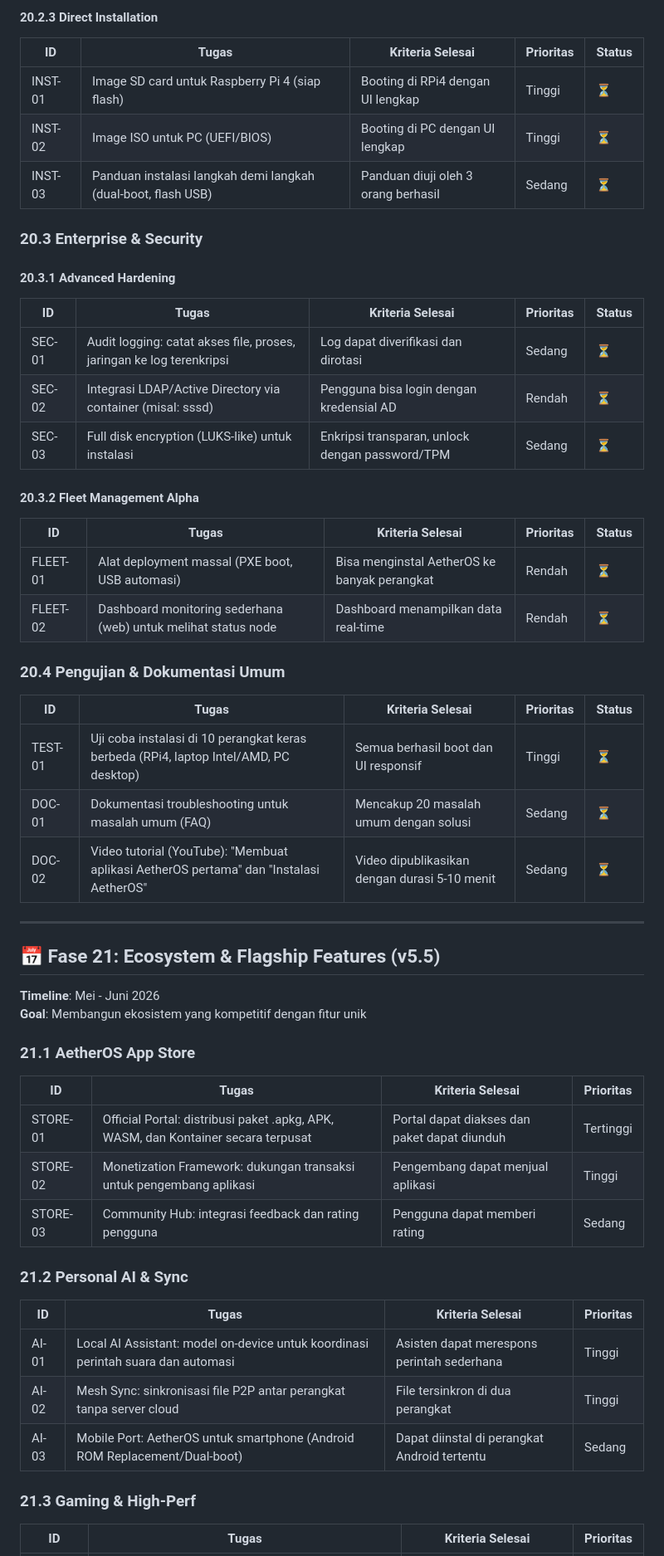
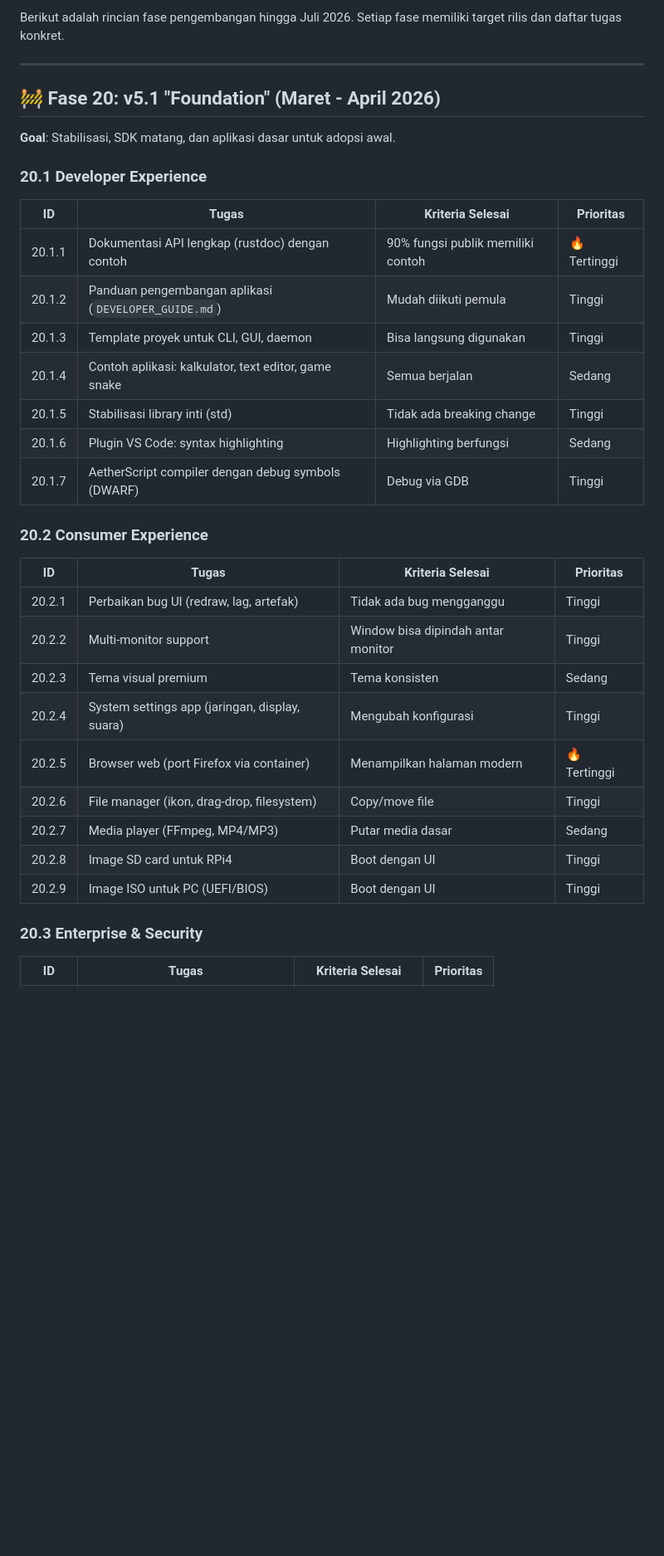
Before and after one commit to HaKaTo99/AetherOS, a Markdown page: docs/MASTER_TODO.md, the part around one of its changes. Shown at 83% size. GitHub-like rendering; blank space fills up the shorter version.

```diff
--- a/docs/MASTER_TODO.md
+++ b/docs/MASTER_TODO.md
@@ -742,53 +703,35 @@
-#### 20.2.3 Direct Installation
-| ID | Tugas | Kriteria Selesai | Prioritas | Status |
-|----|-------|------------------|-----------|--------|
-| INST-01 | Image SD card untuk Raspberry Pi 4 (siap flash) | Booting di RPi4 dengan UI lengkap | Tinggi | ⏳ |
-| INST-02 | Image ISO untuk PC (UEFI/BIOS) | Booting di PC dengan UI lengkap | Tinggi | ⏳ |
-| INST-03 | Panduan instalasi langkah demi langkah (dual-boot, flash USB) | Panduan diuji oleh 3 orang berhasil | Sedang | ⏳ |
-
-### 20.3 Enterprise & Security
-
-#### 20.3.1 Advanced Hardening
-| ID | Tugas | Kriteria Selesai | Prioritas | Status |
-|----|-------|------------------|-----------|--------|
-| SEC-01 | Audit logging: catat akses file, proses, jaringan ke log terenkripsi | Log dapat diverifikasi dan dirotasi | Sedang | ⏳ |
-| SEC-02 | Integrasi LDAP/Active Directory via container (misal: sssd) | Pengguna bisa login dengan kredensial AD | Rendah | ⏳ |
-| SEC-03 | Full disk encryption (LUKS-like) untuk instalasi | Enkripsi transparan, unlock dengan password/TPM | Sedang | ⏳ |
-
-#### 20.3.2 Fleet Management Alpha
-| ID | Tugas | Kriteria Selesai | Prioritas | Status |
-|----|-------|------------------|-----------|--------|
-| FLEET-01 | Alat deployment massal (PXE boot, USB automasi) | Bisa menginstal AetherOS ke banyak perangkat | Rendah | ⏳ |
-| FLEET-02 | Dashboard monitoring sederhana (web) untuk melihat status node | Dashboard menampilkan data real-time | Rendah | ⏳ |
-
-### 20.4 Pengujian & Dokumentasi Umum
-| ID | Tugas | Kriteria Selesai | Prioritas | Status |
-|----|-------|------------------|-----------|--------|
-| TEST-01 | Uji coba instalasi di 10 perangkat keras berbeda (RPi4, laptop Intel/AMD, PC desktop) | Semua berhasil boot dan UI responsif | Tinggi | ⏳ |
-| DOC-01 | Dokumentasi troubleshooting untuk masalah umum (FAQ) | Mencakup 20 masalah umum dengan solusi | Sedang | ⏳ |
-| DOC-02 | Video tutorial (YouTube): "Membuat aplikasi AetherOS pertama" dan "Instalasi AetherOS" | Video dipublikasikan dengan durasi 5-10 menit | Sedang | ⏳ |
+Berikut adalah rincian fase pengembangan hingga Juli 2026. Setiap fase memiliki target rilis dan daftar tugas konkret.
 
 ---
 
-## 📅 Fase 21: Ecosystem & Flagship Features (v5.5)
+## 🚧 Fase 20: v5.1 "Foundation" (Maret - April 2026)
 
-**Timeline**: Mei - Juni 2026
-**Goal**: Membangun ekosistem yang kompetitif dengan fitur unik
+**Goal**: Stabilisasi, SDK matang, dan aplikasi dasar untuk adopsi awal.
 
-### 21.1 AetherOS App Store
+### 20.1 Developer Experience
 | ID | Tugas | Kriteria Selesai | Prioritas |
 |----|-------|------------------|-----------|
-| STORE-01 | Official Portal: distribusi paket .apkg, APK, WASM, dan Kontainer secara terpusat | Portal dapat diakses dan paket dapat diunduh | Tertinggi |
-| STORE-02 | Monetization Framework: dukungan transaksi untuk pengembang aplikasi | Pengembang dapat menjual aplikasi | Tinggi |
-| STORE-03 | Community Hub: integrasi feedback dan rating pengguna | Pengguna dapat memberi rating | Sedang |
+| 20.1.1 | Dokumentasi API lengkap (rustdoc) dengan contoh | 90% fungsi publik memiliki contoh | 🔥 Tertinggi |
+| 20.1.2 | Panduan pengembangan aplikasi (`DEVELOPER_GUIDE.md`) | Mudah diikuti pemula | Tinggi |
+| 20.1.3 | Template proyek untuk CLI, GUI, daemon | Bisa langsung digunakan | Tinggi |
+| 20.1.4 | Contoh aplikasi: kalkulator, text editor, game snake | Semua berjalan | Sedang |
+| 20.1.5 | Stabilisasi library inti (std) | Tidak ada breaking change | Tinggi |
+| 20.1.6 | Plugin VS Code: syntax highlighting | Highlighting berfungsi | Sedang |
+| 20.1.7 | AetherScript compiler dengan debug symbols (DWARF) | Debug via GDB | Tinggi |
 
-### 21.2 Personal AI & Sync
+### 20.2 Consumer Experience
 | ID | Tugas | Kriteria Selesai | Prioritas |
 |----|-------|------------------|-----------|
-| AI-01 | Local AI Assistant: model on-device untuk koordinasi perintah suara dan automasi | Asisten dapat merespons perintah sederhana | Tinggi |
-| AI-02 | Mesh Sync: sinkronisasi file P2P antar perangkat tanpa server cloud | File tersinkron di dua perangkat | Tinggi |
-| AI-03 | Mobile Port: AetherOS untuk smartphone (Android ROM Replacement/Dual-boot) | Dapat diinstal di perangkat Android tertentu | Sedang |
+| 20.2.1 | Perbaikan bug UI (redraw, lag, artefak) | Tidak ada bug mengganggu | Tinggi |
+| 20.2.2 | Multi-monitor support | Window bisa dipindah antar monitor | Tinggi |
+| 20.2.3 | Tema visual premium | Tema konsisten | Sedang |
+| 20.2.4 | System settings app (jaringan, display, suara) | Mengubah konfigurasi | Tinggi |
+| 20.2.5 | Browser web (port Firefox via container) | Menampilkan halaman modern | 🔥 Tertinggi |
+| 20.2.6 | File manager (ikon, drag-drop, filesystem) | Copy/move file | Tinggi |
+| 20.2.7 | Media player (FFmpeg, MP4/MP3) | Putar media dasar | Sedang |
+| 20.2.8 | Image SD card untuk RPi4 | Boot dengan UI | Tinggi |
+| 20.2.9 | Image ISO untuk PC (UEFI/BIOS) | Boot dengan UI | Tinggi |
 
-### 21.3 Gaming & High-Perf
+### 20.3 Enterprise & Security
 | ID | Tugas | Kriteria Selesai | Prioritas |
 |----|-------|------------------|-----------|
```
Also changed, not shown: other parts of docs/MASTER_TODO.md (+125 -155 lines).
